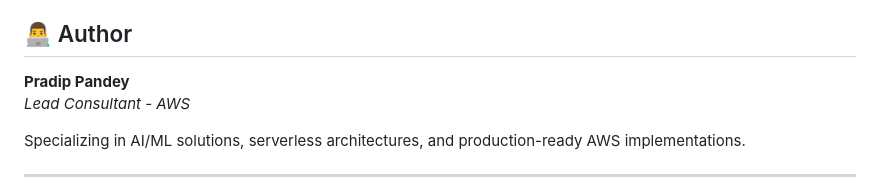
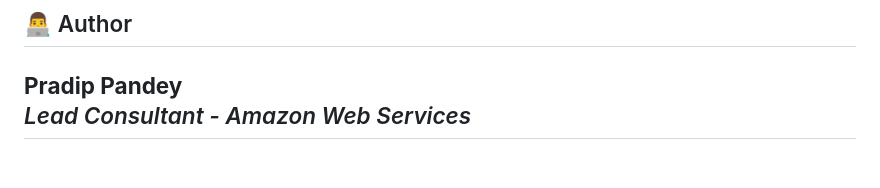
Before and after one commit to aws-samples/sample-age-responsive-context-aware-ai-bedrock-guardrails, a Markdown page: README.md, the part around the change. Rendered like a GitHub page.

```diff
--- a/README.md
+++ b/README.md
@@ -403,8 +403,5 @@ This library is licensed under the MIT-0 License. See the LICENSE file.
 ## 👨‍💻 Author
 
 **Pradip Pandey**
-*Lead Consultant - AWS*
-
-Specializing in AI/ML solutions, serverless architectures, and production-ready AWS implementations.
-
+*Lead Consultant - Amazon Web Services*
 ---
```
